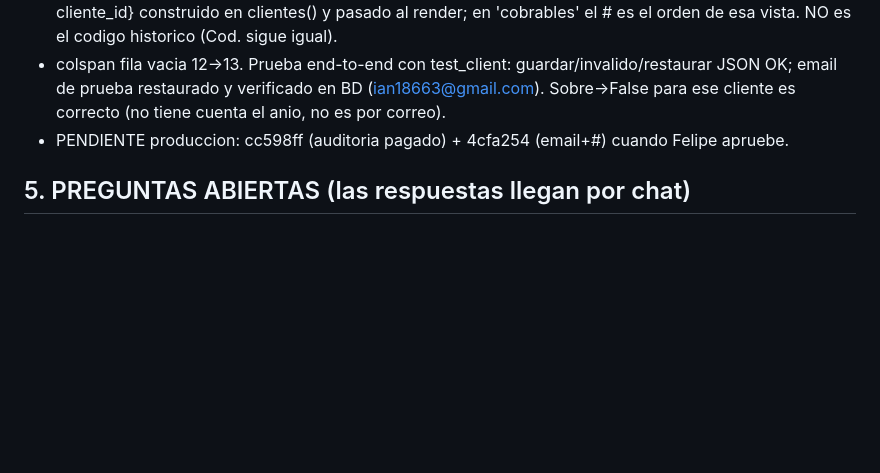
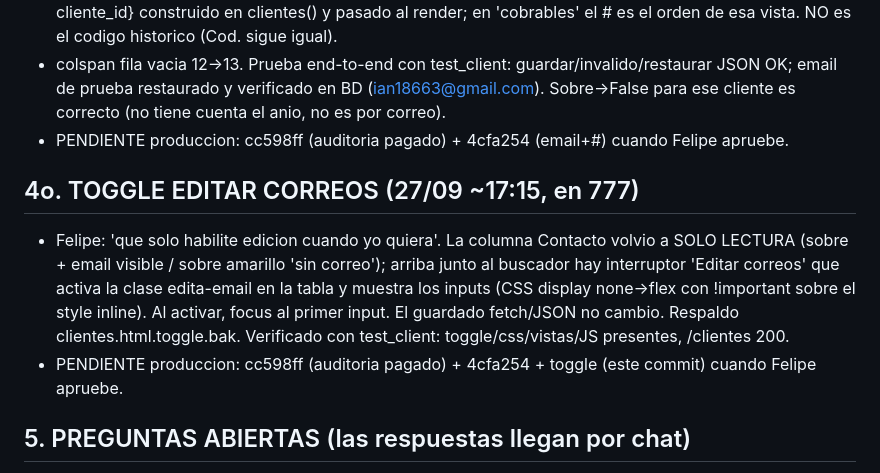
Before and after one commit to FelipeBossioZ/SistemaCobrosGit, a Markdown page: MEMORIA_CONTINUIDAD_2026-09-26.md, the part around the change. GitHub-like rendering; blank space fills up the shorter version.

Commit message:
Memoria: toggle editar correos

```diff
--- a/MEMORIA_CONTINUIDAD_2026-09-26.md
+++ b/MEMORIA_CONTINUIDAD_2026-09-26.md
@@ -169,6 +169,10 @@ Decisiones de Felipe (cerradas): 1) el presupuesto NUNCA se digita: se construye
 - colspan fila vacia 12->13. Prueba end-to-end con test_client: guardar/invalido/restaurar JSON OK; email de prueba restaurado y verificado en BD (ian18663@gmail.com). Sobre->False para ese cliente es correcto (no tiene cuenta el anio, no es por correo).
 - PENDIENTE produccion: cc598ff (auditoria pagado) + 4cfa254 (email+#) cuando Felipe apruebe.
 
+## 4o. TOGGLE EDITAR CORREOS (27/09 ~17:15, en 777)
+- Felipe: 'que solo habilite edicion cuando yo quiera'. La columna Contacto volvio a SOLO LECTURA (sobre + email visible / sobre amarillo 'sin correo'); arriba junto al buscador hay interruptor 'Editar correos' que activa la clase edita-email en la tabla y muestra los inputs (CSS display none->flex con !important sobre el style inline). Al activar, focus al primer input. El guardado fetch/JSON no cambio. Respaldo clientes.html.toggle.bak. Verificado con test_client: toggle/css/vistas/JS presentes, /clientes 200.
+- PENDIENTE produccion: cc598ff (auditoria pagado) + 4cfa254 + toggle (este commit) cuando Felipe apruebe.
+
 ## 5. PREGUNTAS ABIERTAS (las respuestas llegan por chat)
 Q1 renta base: ¿guardar al confirmar (recomendado, auditable) o derivar en vivo?
 Q2 sin match en maestro: se marca y se lista (propuesto y aceptado en linea general: color + nota visible).
```
